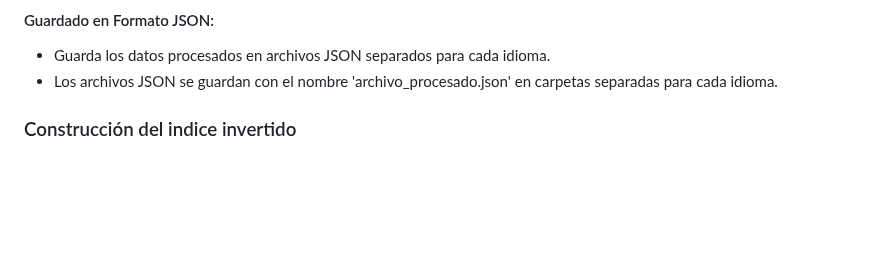
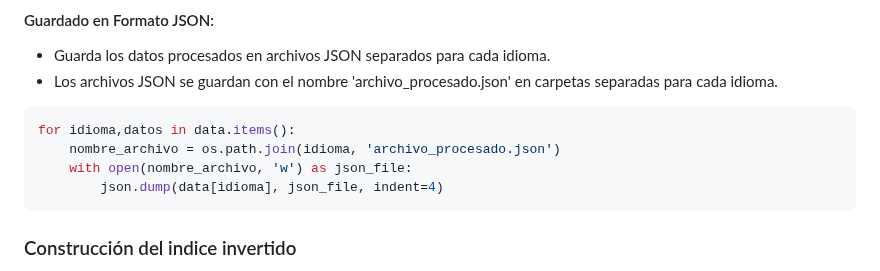
Before and after one commit to Jeanpierrre/BD2_Spotify, a Markdown page: README.md, the part around the change. GitHub-like rendering; blank space fills up the shorter version.

````diff
--- a/README.md
+++ b/README.md
@@ -84,6 +84,12 @@
 #### Guardado en Formato JSON:
 - Guarda los datos procesados en archivos JSON separados para cada idioma.
 - Los archivos JSON se guardan con el nombre 'archivo_procesado.json' en carpetas separadas para cada idioma.
+```python
+for idioma,datos in data.items():
+    nombre_archivo = os.path.join(idioma, 'archivo_procesado.json')
+    with open(nombre_archivo, 'w') as json_file:
+        json.dump(data[idioma], json_file, indent=4)
+```
 
 ### Construcción del indice invertido
 Para esta funcion usamos el algoritmo visto en clase para la creacion de indice invertido en memoria secundaria:
````
